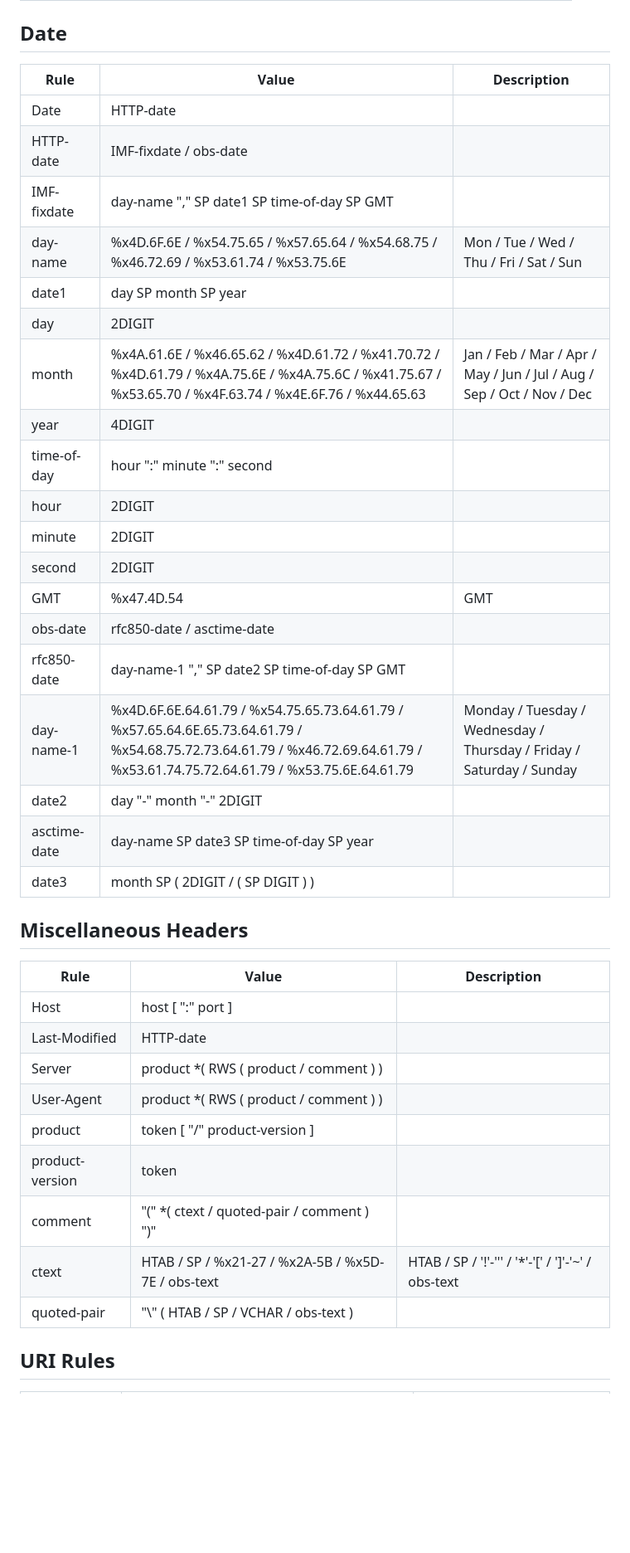
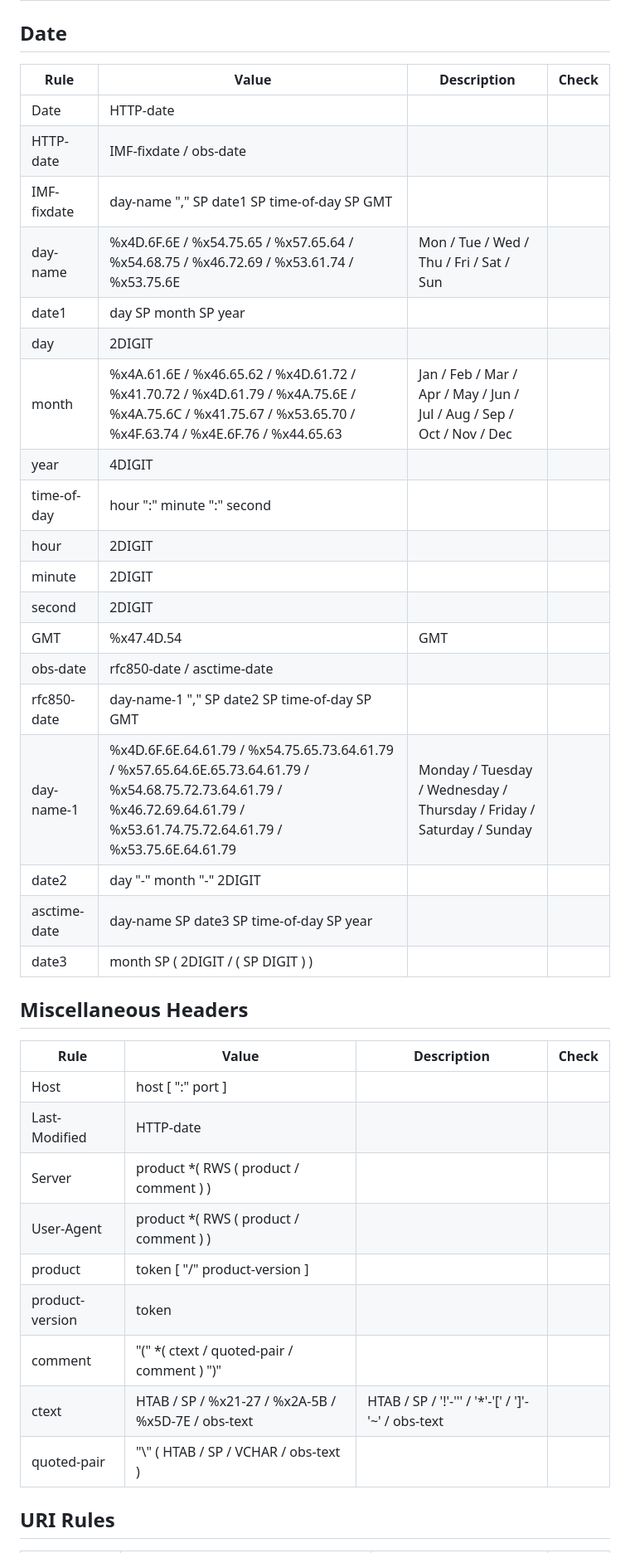
Before and after one commit to kenneth-khc/webserv, a Markdown page: http/semantics.md, the part around one of its changes. Shown at 83% size. Drawn GitHub-style; blank space fills up the shorter version.

```diff
--- a/http/semantics.md
+++ b/http/semantics.md
@@ -42,38 +42,38 @@
 
 ## Date
-|Rule|Value|Description|
-|-|-|-|
-|Date|HTTP-date||
-|HTTP-date|IMF-fixdate / obs-date||
-|IMF-fixdate|day-name "," SP date1 SP time-of-day SP GMT||
-|day-name|%x4D.6F.6E / %x54.75.65 / %x57.65.64 / %x54.68.75 / %x46.72.69 / %x53.61.74 / %x53.75.6E|Mon / Tue / Wed / Thu / Fri / Sat / Sun|
-|date1|day SP month SP year||
-|day|2DIGIT||
-|month|%x4A.61.6E / %x46.65.62 / %x4D.61.72 / %x41.70.72 / %x4D.61.79 / %x4A.75.6E / %x4A.75.6C / %x41.75.67 / %x53.65.70 / %x4F.63.74 / %x4E.6F.76 / %x44.65.63|Jan / Feb / Mar / Apr / May / Jun / Jul / Aug / Sep / Oct / Nov / Dec|
-|year|4DIGIT||
-|time-of-day|hour ":" minute ":" second||
-|hour|2DIGIT||
-|minute|2DIGIT||
-|second|2DIGIT||
-|GMT|%x47.4D.54|GMT|
-|obs-date|rfc850-date / asctime-date||
+|Rule|Value|Description|Check|
+|-|-|-|-|
+|Date|HTTP-date|||
+|HTTP-date|IMF-fixdate / obs-date|||
+|IMF-fixdate|day-name "," SP date1 SP time-of-day SP GMT|||
+|day-name|%x4D.6F.6E / %x54.75.65 / %x57.65.64 / %x54.68.75 / %x46.72.69 / %x53.61.74 / %x53.75.6E|Mon / Tue / Wed / Thu / Fri / Sat / Sun||
+|date1|day SP month SP year|||
+|day|2DIGIT|||
+|month|%x4A.61.6E / %x46.65.62 / %x4D.61.72 / %x41.70.72 / %x4D.61.79 / %x4A.75.6E / %x4A.75.6C / %x41.75.67 / %x53.65.70 / %x4F.63.74 / %x4E.6F.76 / %x44.65.63|Jan / Feb / Mar / Apr / May / Jun / Jul / Aug / Sep / Oct / Nov / Dec||
+|year|4DIGIT|||
+|time-of-day|hour ":" minute ":" second|||
+|hour|2DIGIT|||
+|minute|2DIGIT|||
+|second|2DIGIT|||
+|GMT|%x47.4D.54|GMT||
+|obs-date|rfc850-date / asctime-date|||
 |rfc850-date|day-name-1 "," SP date2 SP time-of-day SP GMT||
-|day-name-1|%x4D.6F.6E.64.61.79 / %x54.75.65.73.64.61.79 / %x57.65.64.6E.65.73.64.61.79 / %x54.68.75.72.73.64.61.79 / %x46.72.69.64.61.79 / %x53.61.74.75.72.64.61.79 / %x53.75.6E.64.61.79|Monday / Tuesday / Wednesday / Thursday / Friday / Saturday / Sunday|
-|date2|day "-" month "-" 2DIGIT||
-|asctime-date|day-name SP date3 SP time-of-day SP year||
-|date3|month SP ( 2DIGIT / ( SP DIGIT ) )||
+|day-name-1|%x4D.6F.6E.64.61.79 / %x54.75.65.73.64.61.79 / %x57.65.64.6E.65.73.64.61.79 / %x54.68.75.72.73.64.61.79 / %x46.72.69.64.61.79 / %x53.61.74.75.72.64.61.79 / %x53.75.6E.64.61.79|Monday / Tuesday / Wednesday / Thursday / Friday / Saturday / Sunday||
+|date2|day "-" month "-" 2DIGIT|||
+|asctime-date|day-name SP date3 SP time-of-day SP year|||
+|date3|month SP ( 2DIGIT / ( SP DIGIT ) )|||
 
 ## Miscellaneous Headers
-|Rule|Value|Description|
-|-|-|-|
-|Host|host [ ":" port ]||
-|Last-Modified|HTTP-date||
-|Server|product *( RWS ( product / comment ) )||
-|User-Agent|product *( RWS ( product / comment ) )||
-|product|token [ "/" product-version ]||
-|product-version|token||
-|comment|"(" *( ctext / quoted-pair / comment ) ")"||
-|ctext|HTAB / SP / %x21-27 / %x2A-5B / %x5D-7E / obs-text|HTAB / SP / '!'-''' / '*'-'[' / ']'-'~' / obs-text|
-|quoted-pair|"\\" ( HTAB / SP / VCHAR / obs-text )||
+|Rule|Value|Description|Check|
+|-|-|-|-|
+|Host|host [ ":" port ]|||
+|Last-Modified|HTTP-date|||
+|Server|product *( RWS ( product / comment ) )|||
+|User-Agent|product *( RWS ( product / comment ) )|||
+|product|token [ "/" product-version ]|||
+|product-version|token|||
+|comment|"(" *( ctext / quoted-pair / comment ) ")"|||
+|ctext|HTAB / SP / %x21-27 / %x2A-5B / %x5D-7E / obs-text|HTAB / SP / '!'-''' / '*'-'[' / ']'-'~' / obs-text||
+|quoted-pair|"\\" ( HTAB / SP / VCHAR / obs-text )|||
 
 ## URI Rules
```
Also changed, not shown: other parts of http/semantics.md (+103 -103 lines).
